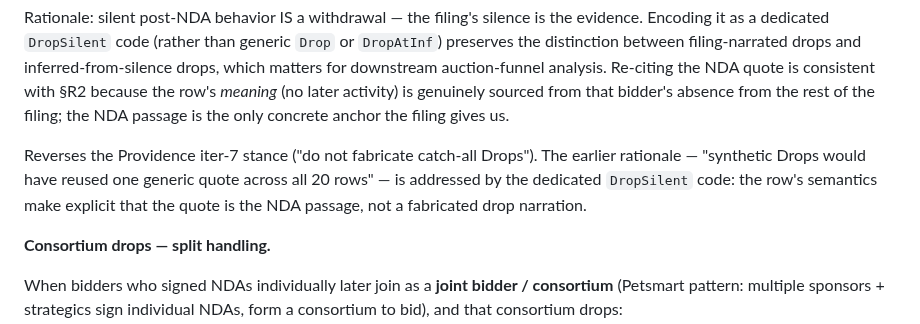
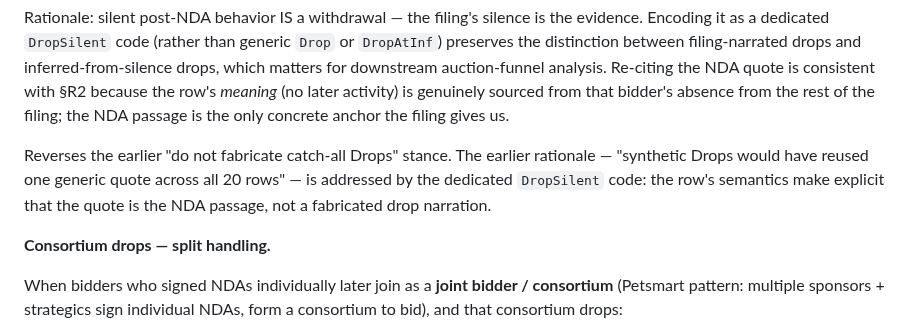
Before and after one commit to AustinJunyuLi/SEC_extract, a Markdown page: rules/events.md, the part around the change. Rendered like a GitHub page.

Commit message:
rules: strip iter-N provenance from rules/bids.md and rules/events.md
Per the rulebook-timelessness rule (rules/*.md must be timeless; iter
tags + class-fix markers belong in session logs not the rulebook):

- rules/bids.md §G2 cap-rationale: "iter-6 200-char cap" / "one iter-8
  failure" → "the prior 200-char cap" / "one observed failure". Keeps
  the substantive cap-rationale information; removes session-specific
  iteration labels.
- rules/events.md §I1 DropSilent rationale: "Reverses the Providence
  iter-7 stance" → "Reverses the earlier 'do not fabricate catch-all
  Drops' stance".

Both edits are pre-existing drift; this batch touched the surrounding
rules and the timelessness gap was caught by the post-merge review.

```diff
--- a/rules/events.md
+++ b/rules/events.md
@@ -296,11 +296,11 @@ with §R2 because the row's *meaning* (no later activity) is genuinely
 sourced from that bidder's absence from the rest of the filing; the NDA
 passage is the only concrete anchor the filing gives us.
 
-Reverses the Providence iter-7 stance ("do not fabricate catch-all
-Drops"). The earlier rationale — "synthetic Drops would have reused one
-generic quote across all 20 rows" — is addressed by the dedicated
-`DropSilent` code: the row's semantics make explicit that the quote is the
-NDA passage, not a fabricated drop narration.
+Reverses the earlier "do not fabricate catch-all Drops" stance. The
+earlier rationale — "synthetic Drops would have reused one generic quote
+across all 20 rows" — is addressed by the dedicated `DropSilent` code:
+the row's semantics make explicit that the quote is the NDA passage, not
+a fabricated drop narration.
 
 **Consortium drops — split handling.**
 
```
Also changed, not shown: rules/bids.md (+2 -2 lines).
